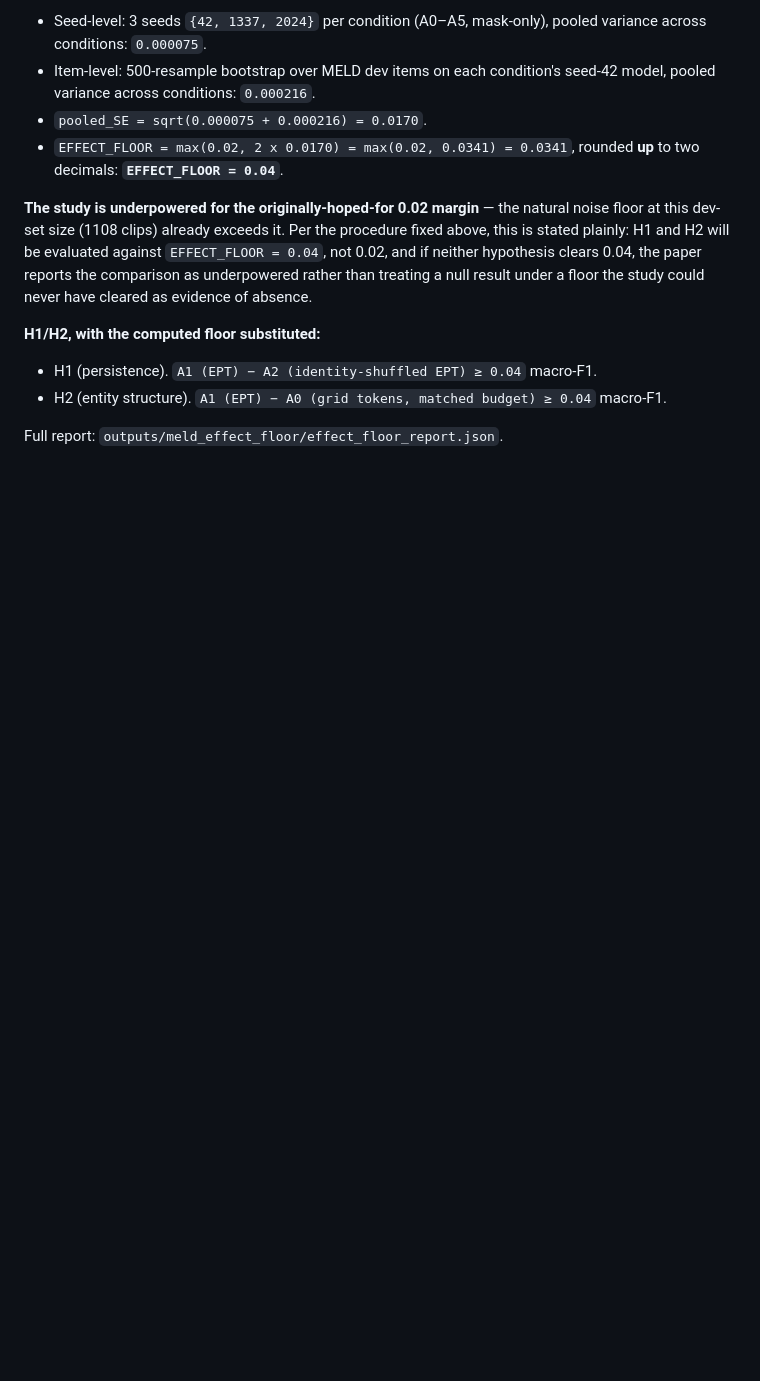
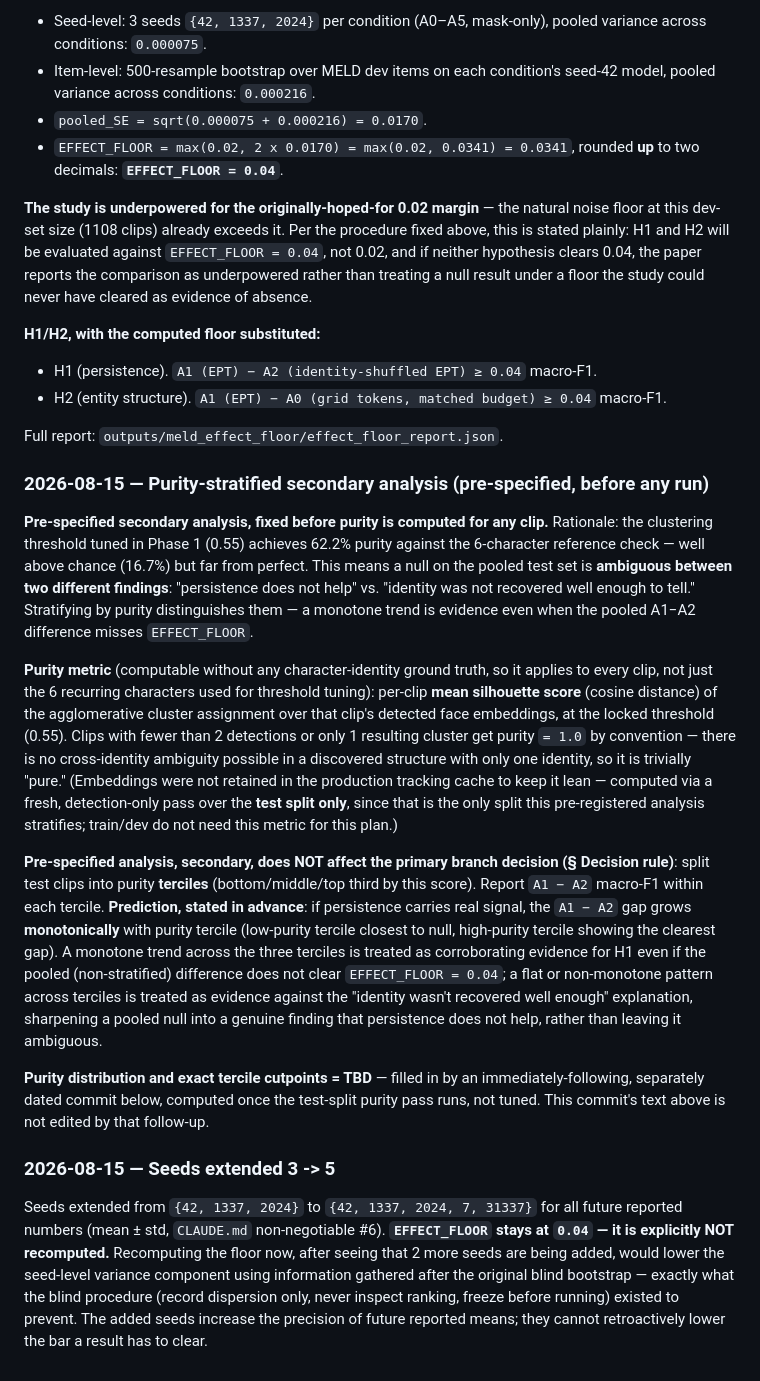
Before and after one commit to multi-modal-rtm/ept, a Markdown page: docs/DECISION_RULES.md, the part around the change. GitHub-like rendering; blank space fills up the shorter version.

Commit message:
DECISION_RULES.md: pre-specify purity-stratified secondary analysis (terciles TBD) + extend seeds 3->5 (EFFECT_FLOOR unchanged at 0.04) — committed before any run

```diff
--- a/docs/DECISION_RULES.md
+++ b/docs/DECISION_RULES.md
@@ -137,3 +137,46 @@ null result under a floor the study could never have cleared as evidence of abse
 - H2 (entity structure). `A1 (EPT) − A0 (grid tokens, matched budget) ≥ 0.04` macro-F1.
 
 Full report: `outputs/meld_effect_floor/effect_floor_report.json`.
+
+### 2026-08-15 — Purity-stratified secondary analysis (pre-specified, before any run)
+
+**Pre-specified secondary analysis, fixed before purity is computed for any clip.** Rationale: the
+clustering threshold tuned in Phase 1 (0.55) achieves 62.2% purity against the 6-character reference
+check — well above chance (16.7%) but far from perfect. This means a null on the pooled test set is
+**ambiguous between two different findings**: "persistence does not help" vs. "identity was not
+recovered well enough to tell." Stratifying by purity distinguishes them — a monotone trend is
+evidence even when the pooled A1−A2 difference misses `EFFECT_FLOOR`.
+
+**Purity metric** (computable without any character-identity ground truth, so it applies to every
+clip, not just the 6 recurring characters used for threshold tuning): per-clip **mean silhouette
+score** (cosine distance) of the agglomerative cluster assignment over that clip's detected face
+embeddings, at the locked threshold (0.55). Clips with fewer than 2 detections or only 1 resulting
+cluster get purity `= 1.0` by convention — there is no cross-identity ambiguity possible in a
+discovered structure with only one identity, so it is trivially "pure." (Embeddings were not
+retained in the production tracking cache to keep it lean — computed via a fresh, detection-only
+pass over the **test split only**, since that is the only split this pre-registered analysis
+stratifies; train/dev do not need this metric for this plan.)
+
+**Pre-specified analysis, secondary, does NOT affect the primary branch decision (§ Decision rule)**:
+split test clips into purity **terciles** (bottom/middle/top third by this score). Report `A1 − A2`
+macro-F1 within each tercile. **Prediction, stated in advance**: if persistence carries real signal,
+the `A1 − A2` gap grows **monotonically** with purity tercile (low-purity tercile closest to null,
+high-purity tercile showing the clearest gap). A monotone trend across the three terciles is treated
+as corroborating evidence for H1 even if the pooled (non-stratified) difference does not clear
+`EFFECT_FLOOR = 0.04`; a flat or non-monotone pattern across terciles is treated as evidence against
+the "identity wasn't recovered well enough" explanation, sharpening a pooled null into a genuine
+finding that persistence does not help, rather than leaving it ambiguous.
+
+**Purity distribution and exact tercile cutpoints = TBD** — filled in by an immediately-following,
+separately dated commit below, computed once the test-split purity pass runs, not tuned. This
+commit's text above is not edited by that follow-up.
+
+### 2026-08-15 — Seeds extended 3 -> 5
+
+Seeds extended from `{42, 1337, 2024}` to `{42, 1337, 2024, 7, 31337}` for all future reported
+numbers (mean ± std, `CLAUDE.md` non-negotiable #6). **`EFFECT_FLOOR` stays at `0.04` — it is
+explicitly NOT recomputed.** Recomputing the floor now, after seeing that 2 more seeds are being
+added, would lower the seed-level variance component using information gathered after the original
+blind bootstrap — exactly what the blind procedure (record dispersion only, never inspect ranking,
+freeze before running) existed to prevent. The added seeds increase the precision of future reported
+means; they cannot retroactively lower the bar a result has to clear.
```
